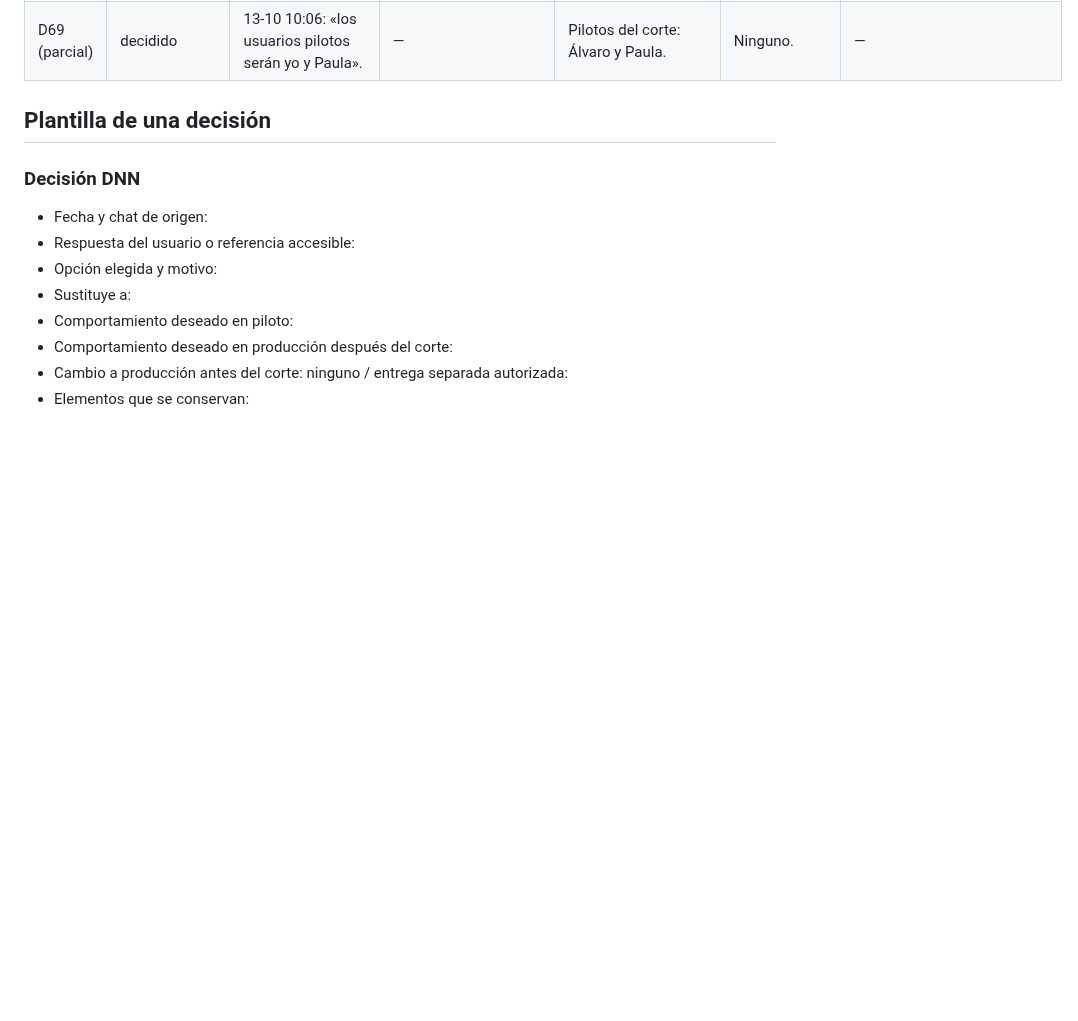
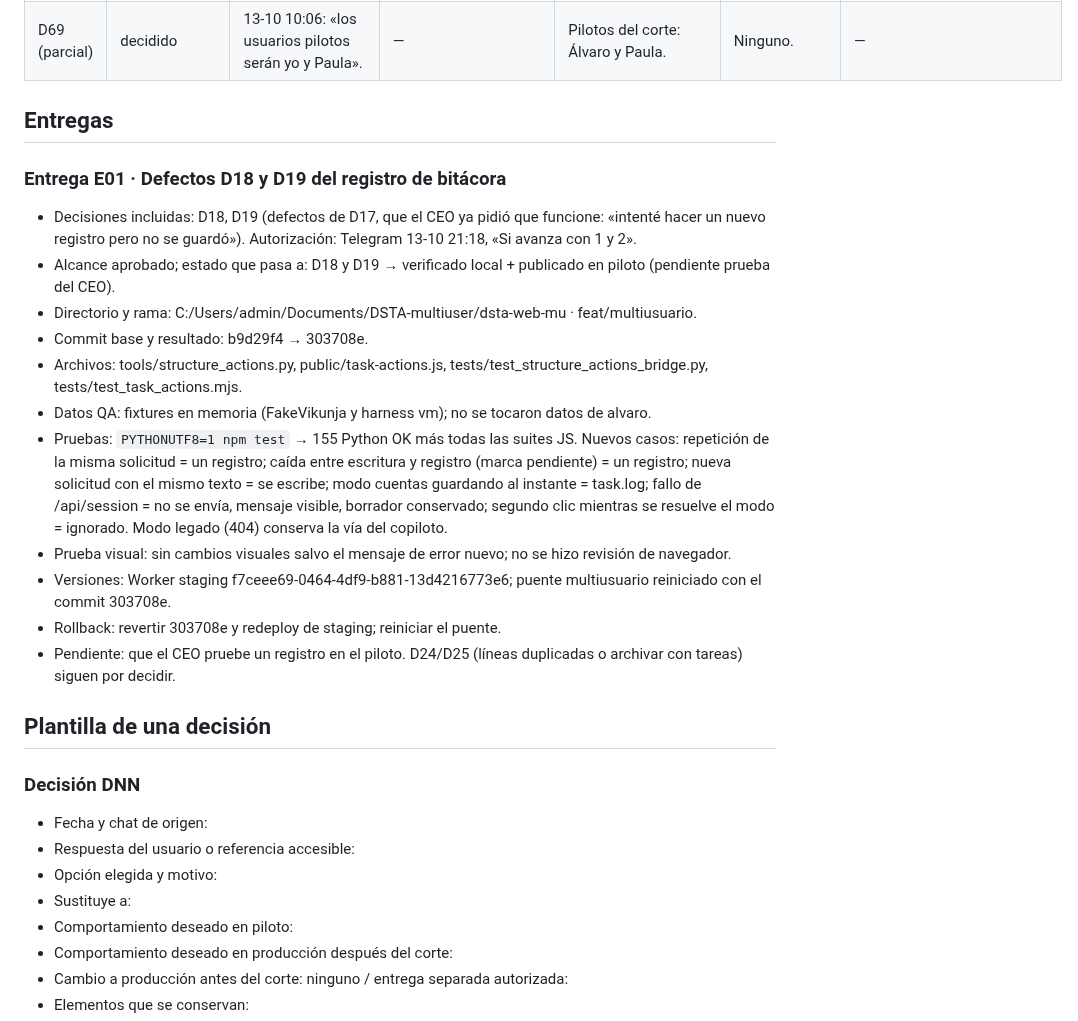
Before and after one commit to alvarogcl-glitch/DSTA-web, a Markdown page: docs/convergencia/REGISTRO_DECISIONES.md, the part around the change. GitHub-like rendering; blank space fills up the shorter version.

Commit message:
docs(convergencia): delivery E01 (D18/D19) and continuity update
Co-Authored-By: Claude Opus 5.5 <noreply@anthropic.com>

```diff
--- a/docs/convergencia/REGISTRO_DECISIONES.md
+++ b/docs/convergencia/REGISTRO_DECISIONES.md
@@ -26,6 +26,22 @@ Añadir una entrada cuando exista respuesta. Las decisiones no enumeradas aquí
 | D17 | decidido (piloto) · método por confirmar | 13-10 19:00: «intenté hacer un nuevo registro pero no se guardó». | Registro determinista (task.log) con formato de pmo_append_log; el agente eligió el método porque el copiloto del piloto no tiene herramientas. | Por decidir (producción usa copiloto + pmo_append_log). | Ninguno. | Commit f721cb4. Defectos D18/D19 en corrección (Entrega E01). |
 | D60 · D64 · D65 | decidido · verificado producción | 13-10 10:06: «Baja la cantidad de pruebas y request para no consumir todo el tier gratuito de cloudfare». | Despacho 10 s, publicación 300 s, pruebas locales. | Puente productivo 8 s (acciones/etiquetas) y 12 s (bucle). | **Aplicado en producción** por pedido explícito: commit local 069ebf6 en main, tarea DSTA Hermes Bridge reiniciada; medido ~1.700 req/h (~40.700/día) vs ~4.750/h antes. | Analytics Cloudflare 13-10. Plan de la cuenta: gratuito (confirmado por el CEO). |
 | D69 (parcial) | decidido | 13-10 10:06: «los usuarios pilotos serán yo y Paula». | — | Pilotos del corte: Álvaro y Paula. | Ninguno. | — |
+
+## Entregas
+
+### Entrega E01 · Defectos D18 y D19 del registro de bitácora
+
+- Decisiones incluidas: D18, D19 (defectos de D17, que el CEO ya pidió que funcione: «intenté hacer un nuevo registro pero no se guardó»). Autorización: Telegram 13-10 21:18, «Si avanza con 1 y 2».
+- Alcance aprobado; estado que pasa a: D18 y D19 → verificado local + publicado en piloto (pendiente prueba del CEO).
+- Directorio y rama: C:/Users/admin/Documents/DSTA-multiuser/dsta-web-mu · feat/multiusuario.
+- Commit base y resultado: b9d29f4 → 303708e.
+- Archivos: tools/structure_actions.py, public/task-actions.js, tests/test_structure_actions_bridge.py, tests/test_task_actions.mjs.
+- Datos QA: fixtures en memoria (FakeVikunja y harness vm); no se tocaron datos de alvaro.
+- Pruebas: `PYTHONUTF8=1 npm test` → 155 Python OK más todas las suites JS. Nuevos casos: repetición de la misma solicitud = un registro; caída entre escritura y registro (marca pendiente) = un registro; nueva solicitud con el mismo texto = se escribe; modo cuentas guardando al instante = task.log; fallo de /api/session = no se envía, mensaje visible, borrador conservado; segundo clic mientras se resuelve el modo = ignorado. Modo legado (404) conserva la vía del copiloto.
+- Prueba visual: sin cambios visuales salvo el mensaje de error nuevo; no se hizo revisión de navegador.
+- Versiones: Worker staging f7ceee69-0464-4df9-b881-13d4216773e6; puente multiusuario reiniciado con el commit 303708e.
+- Rollback: revertir 303708e y redeploy de staging; reiniciar el puente.
+- Pendiente: que el CEO pruebe un registro en el piloto. D24/D25 (líneas duplicadas o archivar con tareas) siguen por decidir.
 
 ## Plantilla de una decisión
 
```
Also changed, not shown: docs/convergencia/CONTINUIDAD_AGENTES.md (+1 -1 lines).
